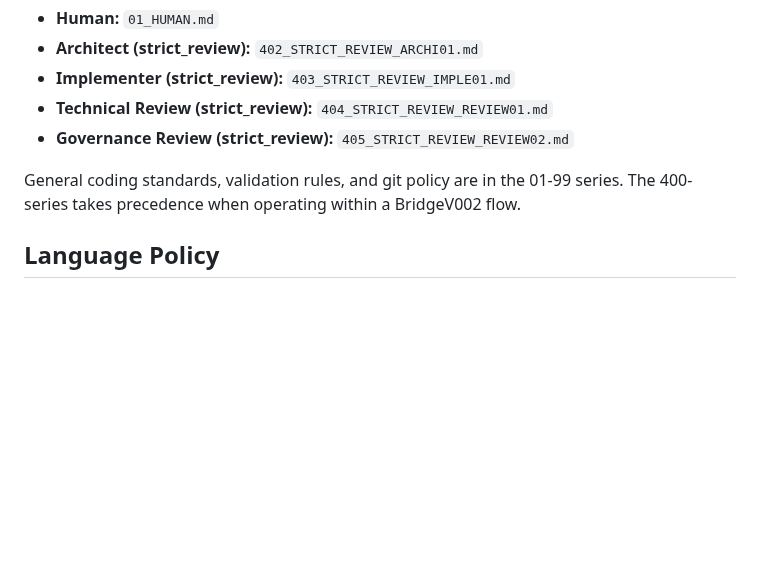
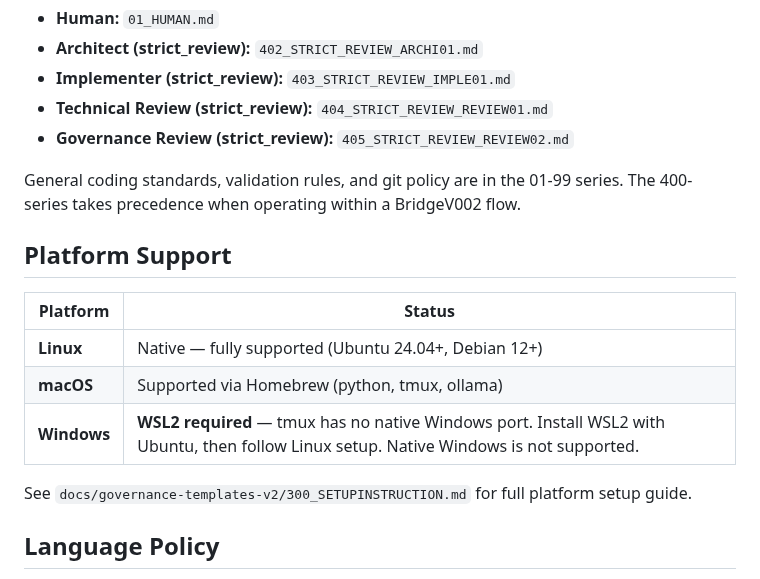
Before and after one commit to svend-blip/DPMtF-WebUI, a Markdown page: README.md, the part around the change. Rendered like a GitHub page; blank space fills up the shorter version.

Commit message:
[docs] README: add platform support section (Linux/macOS/Windows WSL2)

```diff
--- a/README.md
+++ b/README.md
@@ -121,6 +121,16 @@ General coding standards, validation rules, and git policy are in the
 01-99 series. The 400-series takes precedence when operating within a
 BridgeV002 flow.
 
+## Platform Support
+
+| Platform | Status |
+|----------|--------|
+| **Linux** | Native — fully supported (Ubuntu 24.04+, Debian 12+) |
+| **macOS** | Supported via Homebrew (python, tmux, ollama) |
+| **Windows** | **WSL2 required** — tmux has no native Windows port. Install WSL2 with Ubuntu, then follow Linux setup. Native Windows is not supported. |
+
+See `docs/governance-templates-v2/300_SETUPINSTRUCTION.md` for full platform setup guide.
+
 ## Language Policy
 
 - **en-US** is mandatory for all code, comments, docstrings, commit messages,
```
